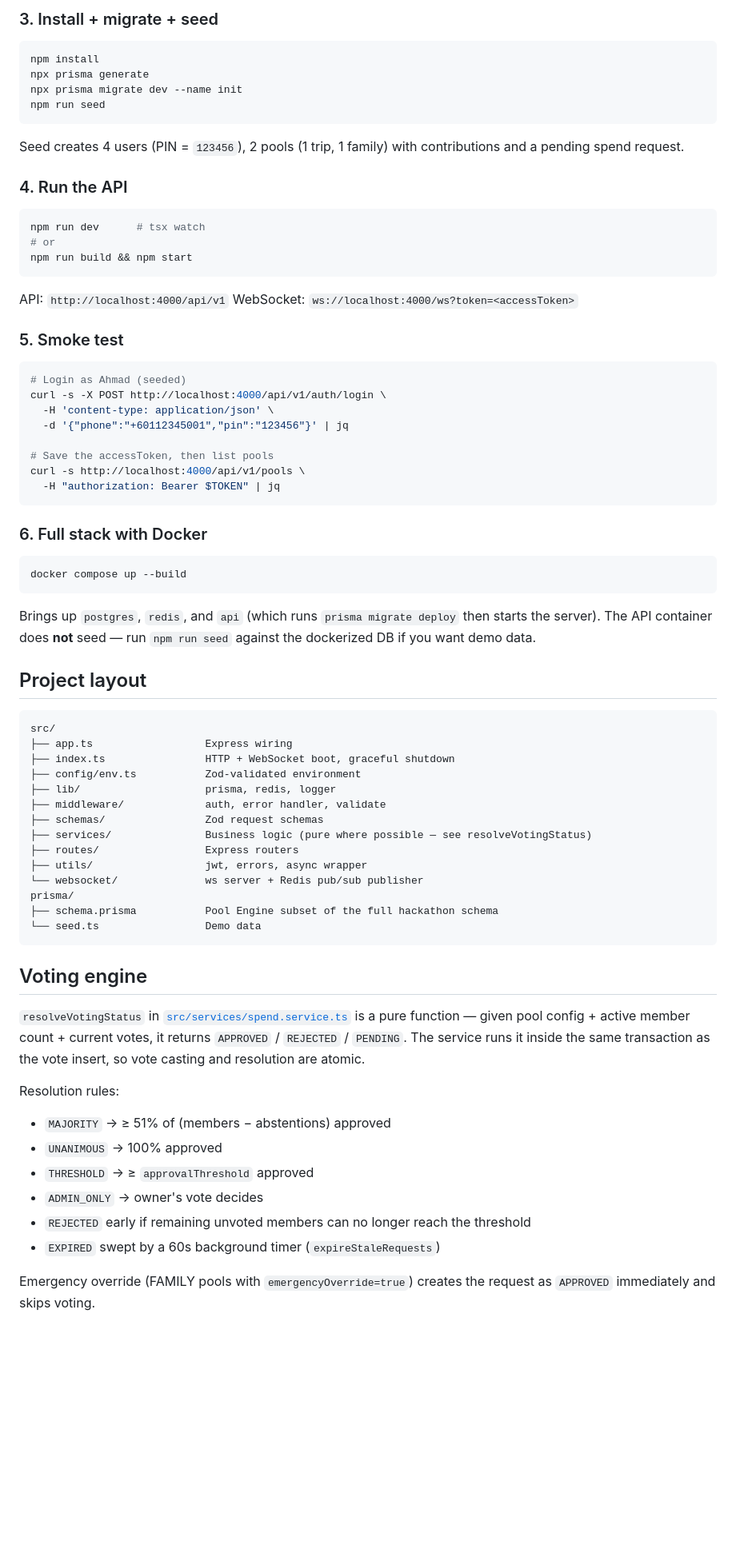
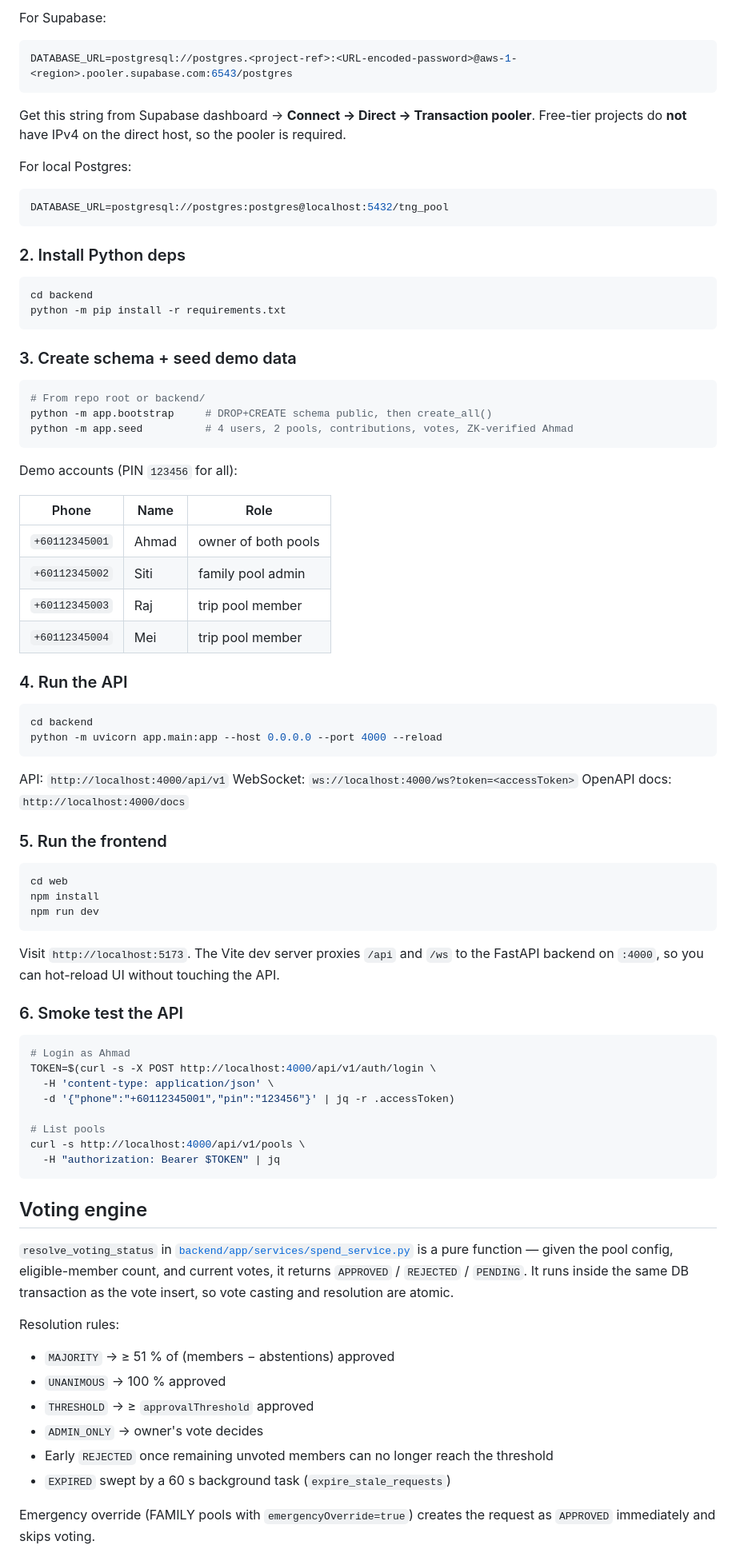
Before and after one commit to Scarce01/tng_group_wallet, a Markdown page: README.md, the part around one of its changes. Shown at 80% size. Drawn GitHub-style; blank space fills up the shorter version.

````diff
--- a/README.md
+++ b/README.md
@@ -57,78 +70,85 @@ docker compose up -d postgres redis
 ```
 
-### 3. Install + migrate + seed
+For Supabase:
+```env
+DATABASE_URL=postgresql://postgres.<project-ref>:<URL-encoded-password>@aws-1-<region>.pooler.supabase.com:6543/postgres
+```
+Get this string from Supabase dashboard → **Connect → Direct → Transaction pooler**. Free-tier projects do **not** have IPv4 on the direct host, so the pooler is required.
+
+For local Postgres:
+```env
+DATABASE_URL=postgresql://postgres:postgres@localhost:5432/tng_pool
+```
+
+### 2. Install Python deps
 
 ```bash
-npm install
-npx prisma generate
-npx prisma migrate dev --name init
-npm run seed
+cd backend
+python -m pip install -r requirements.txt
 ```
 
-Seed creates 4 users (PIN = `123456`), 2 pools (1 trip, 1 family) with contributions and a pending spend request.
+### 3. Create schema + seed demo data
+
+```bash
+# From repo root or backend/
+python -m app.bootstrap     # DROP+CREATE schema public, then create_all()
+python -m app.seed          # 4 users, 2 pools, contributions, votes, ZK-verified Ahmad
+```
+
+Demo accounts (PIN `123456` for all):
+
+| Phone | Name | Role |
+|---|---|---|
+| `+60112345001` | Ahmad | owner of both pools |
+| `+60112345002` | Siti | family pool admin |
+| `+60112345003` | Raj | trip pool member |
+| `+60112345004` | Mei | trip pool member |
 
 ### 4. Run the API
 
 ```bash
-npm run dev      # tsx watch
-# or
-npm run build && npm start
+cd backend
+python -m uvicorn app.main:app --host 0.0.0.0 --port 4000 --reload
 ```
 
 API: `http://localhost:4000/api/v1`
 WebSocket: `ws://localhost:4000/ws?token=<accessToken>`
+OpenAPI docs: `http://localhost:4000/docs`
 
-### 5. Smoke test
+### 5. Run the frontend
 
 ```bash
-# Login as Ahmad (seeded)
-curl -s -X POST http://localhost:4000/api/v1/auth/login \
+cd web
+npm install
+npm run dev
+```
+
+Visit `http://localhost:5173`. The Vite dev server proxies `/api` and `/ws` to the FastAPI backend on `:4000`, so you can hot-reload UI without touching the API.
+
+### 6. Smoke test the API
+
+```bash
+# Login as Ahmad
+TOKEN=$(curl -s -X POST http://localhost:4000/api/v1/auth/login \
   -H 'content-type: application/json' \
-  -d '{"phone":"+60112345001","pin":"123456"}' | jq
+  -d '{"phone":"+60112345001","pin":"123456"}' | jq -r .accessToken)
 
-# Save the accessToken, then list pools
+# List pools
 curl -s http://localhost:4000/api/v1/pools \
   -H "authorization: Bearer $TOKEN" | jq
 ```
 
-### 6. Full stack with Docker
-
-```bash
-docker compose up --build
-```
-
-Brings up `postgres`, `redis`, and `api` (which runs `prisma migrate deploy` then starts the server). The API container does **not** seed — run `npm run seed` against the dockerized DB if you want demo data.
-
-## Project layout
-
-```
-src/
-├── app.ts                  Express wiring
-├── index.ts                HTTP + WebSocket boot, graceful shutdown
-├── config/env.ts           Zod-validated environment
-├── lib/                    prisma, redis, logger
-├── middleware/             auth, error handler, validate
-├── schemas/                Zod request schemas
-├── services/               Business logic (pure where possible — see resolveVotingStatus)
-├── routes/                 Express routers
-├── utils/                  jwt, errors, async wrapper
-└── websocket/              ws server + Redis pub/sub publisher
-prisma/
-├── schema.prisma           Pool Engine subset of the full hackathon schema
-└── seed.ts                 Demo data
-```
-
 ## Voting engine
 
-`resolveVotingStatus` in [`src/services/spend.service.ts`](src/services/spend.service.ts) is a pure function — given pool config + active member count + current votes, it returns `APPROVED` / `REJECTED` / `PENDING`. The service runs it inside the same transaction as the vote insert, so vote casting and resolution are atomic.
+`resolve_voting_status` in [`backend/app/services/spend_service.py`](backend/app/services/spend_service.py) is a pure function — given the pool config, eligible-member count, and current votes, it returns `APPROVED` / `REJECTED` / `PENDING`. It runs inside the same DB transaction as the vote insert, so vote casting and resolution are atomic.
 
 Resolution rules:
-- `MAJORITY` → ≥ 51% of (members − abstentions) approved
-- `UNANIMOUS` → 100% approved
+- `MAJORITY` → ≥ 51 % of (members − abstentions) approved
+- `UNANIMOUS` → 100 % approved
 - `THRESHOLD` → ≥ `approvalThreshold` approved
 - `ADMIN_ONLY` → owner's vote decides
-- `REJECTED` early if remaining unvoted members can no longer reach the threshold
-- `EXPIRED` swept by a 60s background timer (`expireStaleRequests`)
+- Early `REJECTED` once remaining unvoted members can no longer reach the threshold
+- `EXPIRED` swept by a 60 s background task (`expire_stale_requests`)
 
 Emergency override (FAMILY pools with `emergencyOverride=true`) creates the request as `APPROVED` immediately and skips voting.
 
````
Also changed, not shown: other parts of README.md (+99 -82 lines).
